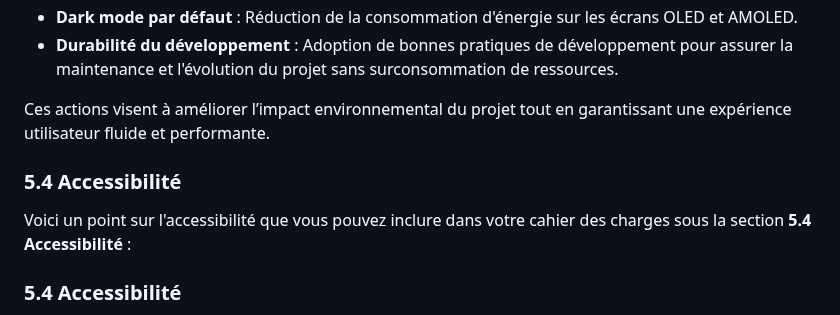
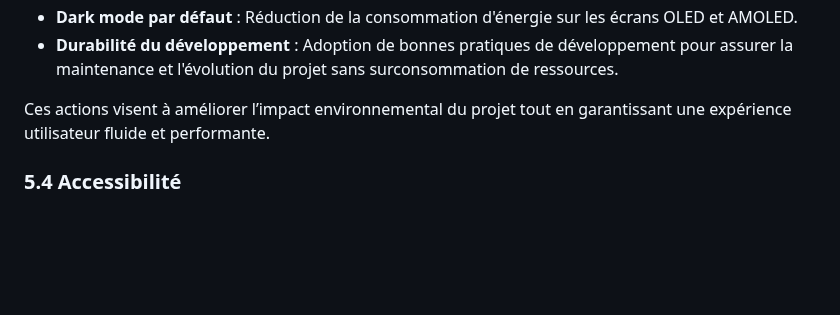
Before and after one commit to x3Lo/fxGuard, a Markdown page: README.md, the part around the change. Drawn GitHub-style; blank space fills up the shorter version.

Commit message:
edit CdC : edit 5.4 : edit en-tete

```diff
--- a/README.md
+++ b/README.md
@@ -238,10 +238,6 @@ Afin de réduire l'empreinte écologique du projet fxGuard, plusieurs mesures se
 
 Ces actions visent à améliorer l’impact environnemental du projet tout en garantissant une expérience utilisateur fluide et performante.
 
-### 5.4 **Accessibilité**
-
-Voici un point sur l'accessibilité que vous pouvez inclure dans votre cahier des charges sous la section **5.4 Accessibilité** :
-
 ### **5.4 Accessibilité**
 L'accessibilité est une priorité afin de garantir une expérience utilisateur optimale pour tous, y compris les personnes en situation de handicap. Pour cela, les actions suivantes seront mises en place :
 
```
